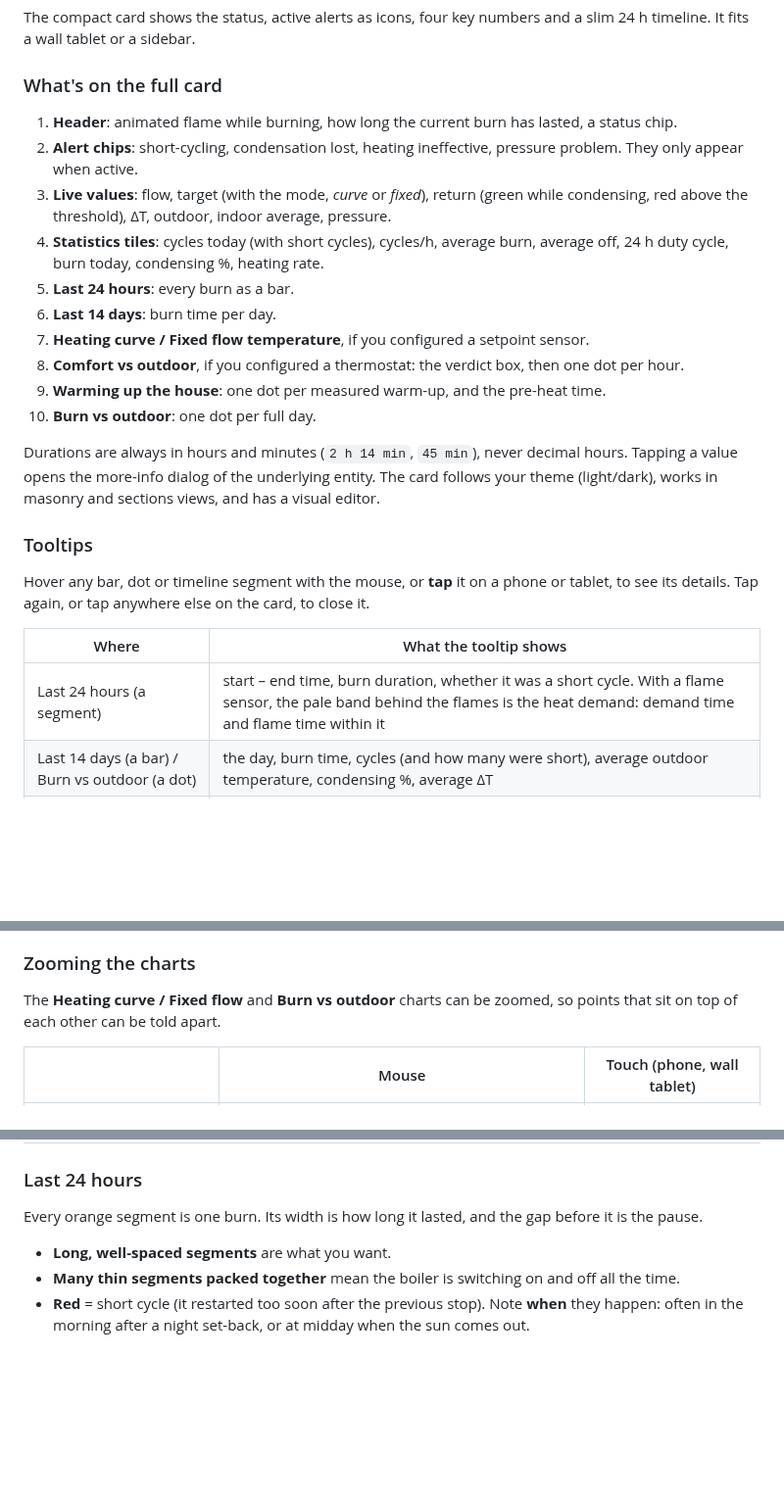
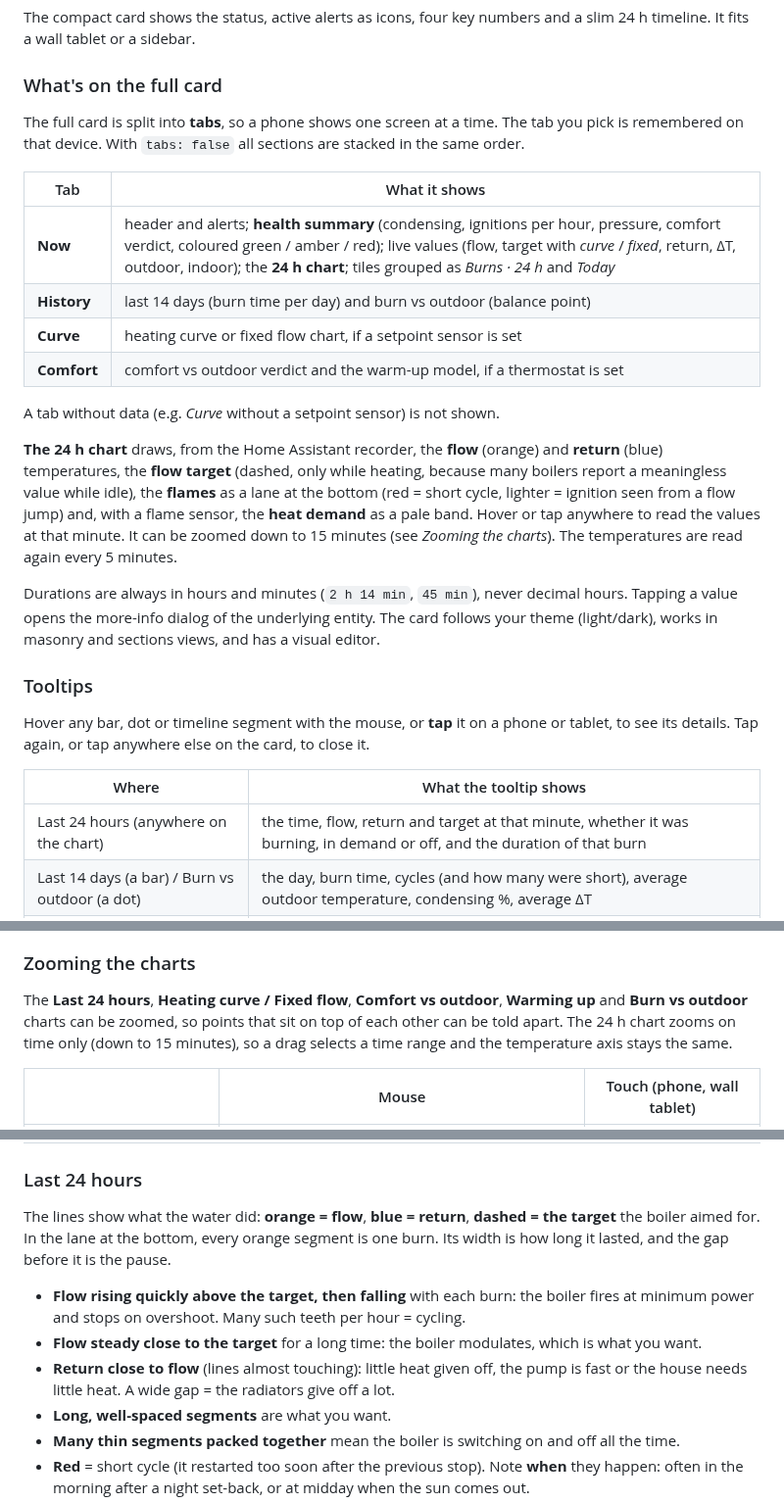
Before and after one commit to sandreialexandru/Boiler-Monitoring-for-Home-Assistant, a Markdown page: README.md, 3 parts joined by grey strips. Shown at 98% size. GitHub-like rendering; blank space fills up the shorter version.

```diff
--- a/README.md
+++ b/README.md
@@ -232,16 +233,18 @@ The compact card shows the status, active alerts as icons, four key numbers and
 
 ### What's on the full card
 
-1. **Header**: animated flame while burning, how long the current burn has lasted, a status chip.
-2. **Alert chips**: short-cycling, condensation lost, heating ineffective, pressure problem. They only appear when active.
-3. **Live values**: flow, target (with the mode, *curve* or *fixed*), return (green while condensing, red above the threshold), ΔT, outdoor, indoor average, pressure.
-4. **Statistics tiles**: cycles today (with short cycles), cycles/h, average burn, average off, 24 h duty cycle, burn today, condensing %, heating rate.
-5. **Last 24 hours**: every burn as a bar.
-6. **Last 14 days**: burn time per day.
-7. **Heating curve / Fixed flow temperature**, if you configured a setpoint sensor.
-8. **Comfort vs outdoor**, if you configured a thermostat: the verdict box, then one dot per hour.
-9. **Warming up the house**: one dot per measured warm-up, and the pre-heat time.
-10. **Burn vs outdoor**: one dot per full day.
+The full card is split into **tabs**, so a phone shows one screen at a time. The tab you pick is remembered on that device. With `tabs: false` all sections are stacked in the same order.
+
+| Tab | What it shows |
+|---|---|
+| **Now** | header and alerts; **health summary** (condensing, ignitions per hour, pressure, comfort verdict, coloured green / amber / red); live values (flow, target with *curve* / *fixed*, return, ΔT, outdoor, indoor); the **24 h chart**; tiles grouped as *Burns · 24 h* and *Today* |
+| **History** | last 14 days (burn time per day) and burn vs outdoor (balance point) |
+| **Curve** | heating curve or fixed flow chart, if a setpoint sensor is set |
+| **Comfort** | comfort vs outdoor verdict and the warm-up model, if a thermostat is set |
+
+A tab without data (e.g. *Curve* without a setpoint sensor) is not shown.
+
+**The 24 h chart** draws, from the Home Assistant recorder, the **flow** (orange) and **return** (blue) temperatures, the **flow target** (dashed, only while heating, because many boilers report a meaningless value while idle), the **flames** as a lane at the bottom (red = short cycle, lighter = ignition seen from a flow jump) and, with a flame sensor, the **heat demand** as a pale band. Hover or tap anywhere to read the values at that minute. It can be zoomed down to 15 minutes (see *Zooming the charts*). The temperatures are read again every 5 minutes.
 
 Durations are always in hours and minutes (`2 h 14 min`, `45 min`), never decimal hours. Tapping a value opens the more-info dialog of the underlying entity. The card follows your theme (light/dark), works in masonry and sections views, and has a visual editor.
 
@@ -251,7 +254,7 @@ Hover any bar, dot or timeline segment with the mouse, or **tap** it on a phone
 
 | Where | What the tooltip shows |
 |---|---|
-| Last 24 hours (a segment) | start – end time, burn duration, whether it was a short cycle. With a flame sensor, the pale band behind the flames is the heat demand: demand time and flame time within it |
+| Last 24 hours (anywhere on the chart) | the time, flow, return and target at that minute, whether it was burning, in demand or off, and the duration of that burn |
 | Last 14 days (a bar) / Burn vs outdoor (a dot) | the day, burn time, cycles (and how many were short), average outdoor temperature, condensing %, average ΔT |
 | Heating curve (a dot) | the day and hour, outdoor temperature, target flow, actual flow, actual − target, regulation mode |
 | Comfort vs outdoor (a dot) | the day and hour, outdoor, indoor, thermostat target, indoor − target, burner on %, short cycles |
@@ -265,7 +268,7 @@ Hover any bar, dot or timeline segment with the mouse, or **tap** it on a phone
 
 ### Zooming the charts
 
-The **Heating curve / Fixed flow** and **Burn vs outdoor** charts can be zoomed, so points that sit on top of each other can be told apart.
+The **Last 24 hours**, **Heating curve / Fixed flow**, **Comfort vs outdoor**, **Warming up** and **Burn vs outdoor** charts can be zoomed, so points that sit on top of each other can be told apart. The 24 h chart zooms on time only (down to 15 minutes), so a drag selects a time range and the temperature axis stays the same.
 
 | | Mouse | Touch (phone, wall tablet) |
 |---|---|---|
@@ -315,7 +322,10 @@ The ranges below are rules of thumb for a gas condensing boiler with radiators.
 
 ### Last 24 hours
 
-Every orange segment is one burn. Its width is how long it lasted, and the gap before it is the pause.
+The lines show what the water did: **orange = flow**, **blue = return**, **dashed = the target** the boiler aimed for. In the lane at the bottom, every orange segment is one burn. Its width is how long it lasted, and the gap before it is the pause.
+- **Flow rising quickly above the target, then falling** with each burn: the boiler fires at minimum power and stops on overshoot. Many such teeth per hour = cycling.
+- **Flow steady close to the target** for a long time: the boiler modulates, which is what you want.
+- **Return close to flow** (lines almost touching): little heat given off, the pump is fast or the house needs little heat. A wide gap = the radiators give off a lot.
 - **Long, well-spaced segments** are what you want.
 - **Many thin segments packed together** mean the boiler is switching on and off all the time.
 - **Red** = short cycle (it restarted too soon after the previous stop). Note **when** they happen: often in the morning after a night set-back, or at midday when the sun comes out.
```
Also changed, not shown: other parts of README.md (+7 -2 lines), docs/release-notes/v1.7.0.md (added, +10 -0 lines), docs/images/card-24h-zoom.png (added), docs/images/card-full-dark.png, docs/images/card-full-light.png, docs/images/card-full-ro.png, 3 other files.
